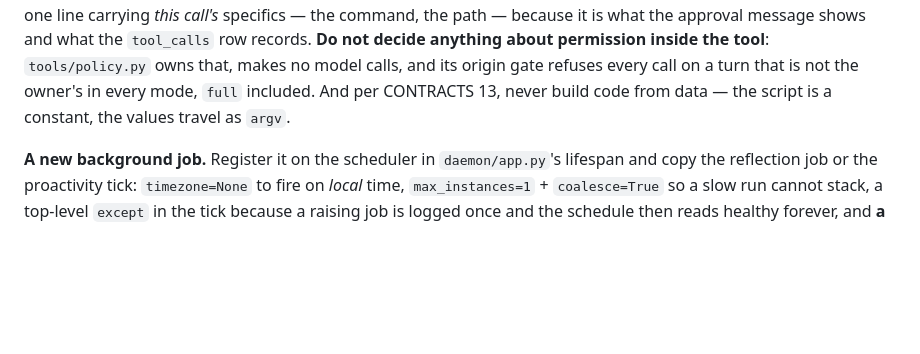
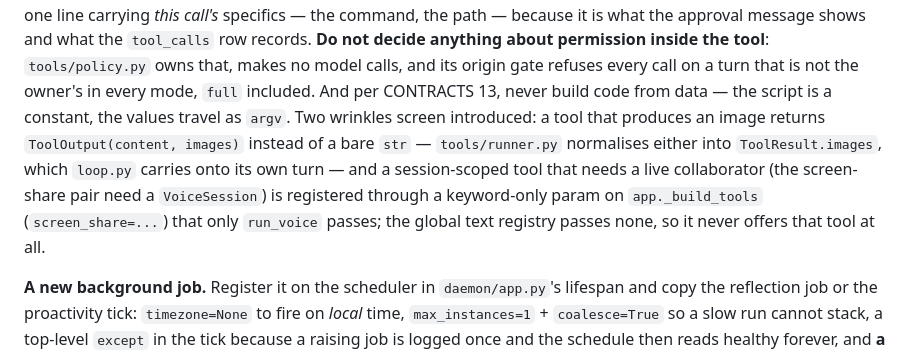
Before and after one commit to K2D2H4/Daemon, a Markdown page: daemon/RECIPES.md, the part around the change. Drawn GitHub-style; blank space fills up the shorter version.

```diff
--- a/daemon/RECIPES.md
+++ b/daemon/RECIPES.md
@@ -20,7 +20,12 @@ call's* specifics — the command, the path — because it is what the approval
 the `tool_calls` row records. **Do not decide anything about permission inside the tool**:
 `tools/policy.py` owns that, makes no model calls, and its origin gate refuses every call on a turn
 that is not the owner's in every mode, `full` included. And per CONTRACTS 13, never build code from
-data — the script is a constant, the values travel as `argv`.
+data — the script is a constant, the values travel as `argv`. Two wrinkles screen introduced: a tool
+that produces an image returns `ToolOutput(content, images)` instead of a bare `str` — `tools/runner.py`
+normalises either into `ToolResult.images`, which `loop.py` carries onto its own turn — and a
+session-scoped tool that needs a live collaborator (the screen-share pair need a `VoiceSession`) is
+registered through a keyword-only param on `app._build_tools` (`screen_share=...`) that only
+`run_voice` passes; the global text registry passes none, so it never offers that tool at all.
 
 **A new background job.** Register it on the scheduler in `daemon/app.py`'s lifespan
 and copy the reflection job or the proactivity tick: `timezone=None` to fire on *local*
```
Also changed, not shown: daemon/CLAUDE.md (+1 -1 lines), docs/ARCHITECTURE.md (+18 -0 lines).
